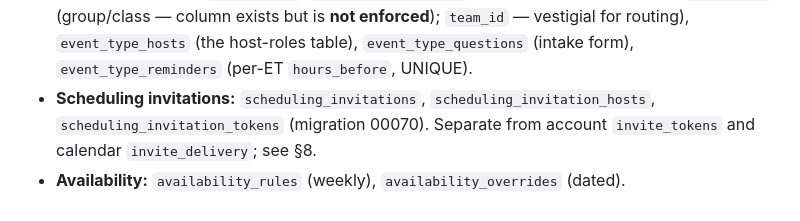
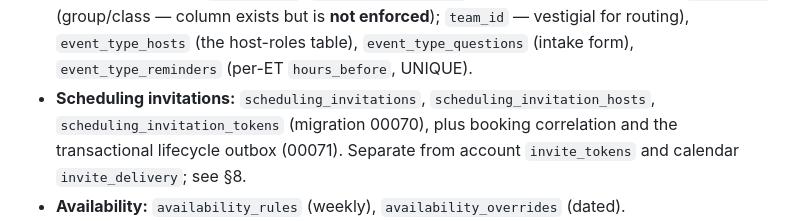
Before and after one commit to Calnode/calnode, a Markdown page: docs/ARCHITECTURE.md, the part around one of its changes. Drawn GitHub-style.

Commit message:
docs(invitation): document external scheduling workflow and review limits

```diff
--- a/docs/ARCHITECTURE.md
+++ b/docs/ARCHITECTURE.md
@@ -113,7 +113,8 @@ partial unique index covers) — no TOCTOU between concurrent bookings.
   (the host-roles table), `event_type_questions` (intake form),
   `event_type_reminders` (per-ET `hours_before`, UNIQUE).
 - **Scheduling invitations:** `scheduling_invitations`,
-  `scheduling_invitation_hosts`, `scheduling_invitation_tokens` (migration 00070).
+  `scheduling_invitation_hosts`, `scheduling_invitation_tokens` (migration 00070),
+  plus booking correlation and the transactional lifecycle outbox (00071).
   Separate from account `invite_tokens` and calendar `invite_delivery`; see §8.
 - **Availability:** `availability_rules` (weekly), `availability_overrides` (dated).
 - **Bookings:** `bookings` (primary `host_id`, `external_event_id`, status),
```
Also changed, not shown: other parts of docs/ARCHITECTURE.md (+63 -53 lines), CHANGELOG.md (+9 -0 lines), docs/SCHEDULING_INVITATIONS.md (added, +319 -0 lines).
